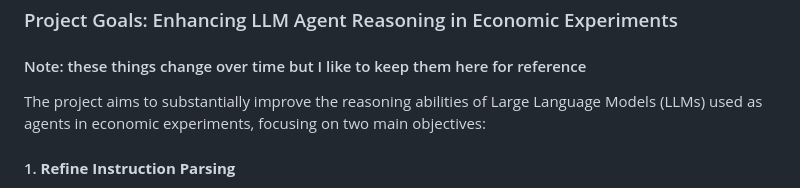
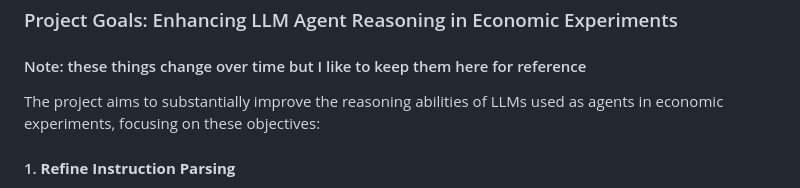
Before and after one commit to IBEX-TUDelft/IBEX-LLM, a Markdown page: README.md, the part around the change. Rendered like a GitHub page.

```diff
--- a/README.md
+++ b/README.md
@@ -5,7 +5,7 @@ This project introduces a approach to automating economic experiments by leverag
 ### Project Goals: Enhancing LLM Agent Reasoning in Economic Experiments
 #### Note: these things change over time but I like to keep them here for reference
 
-The project aims to substantially improve the reasoning abilities of Large Language Models (LLMs) used as agents in economic experiments, focusing on two main objectives:
+The project aims to substantially improve the reasoning abilities of LLMs used as agents in economic experiments, focusing on these objectives:
 
 #### 1. **Refine Instruction Parsing**
 - **Goal:** Develop a more sophisticated parsing process that accurately interprets and summarizes complex instructions, ensuring LLM agents receive a rich, contextual understanding of their tasks.
```
